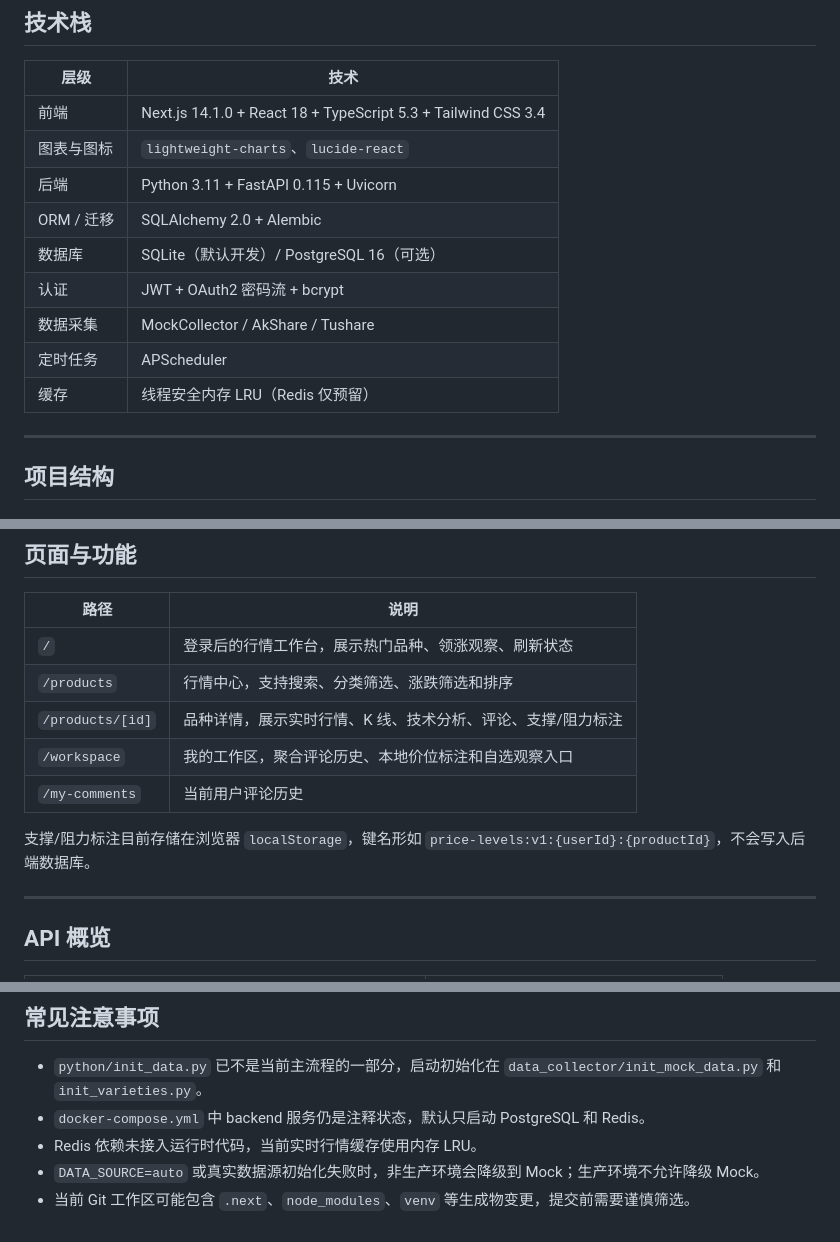
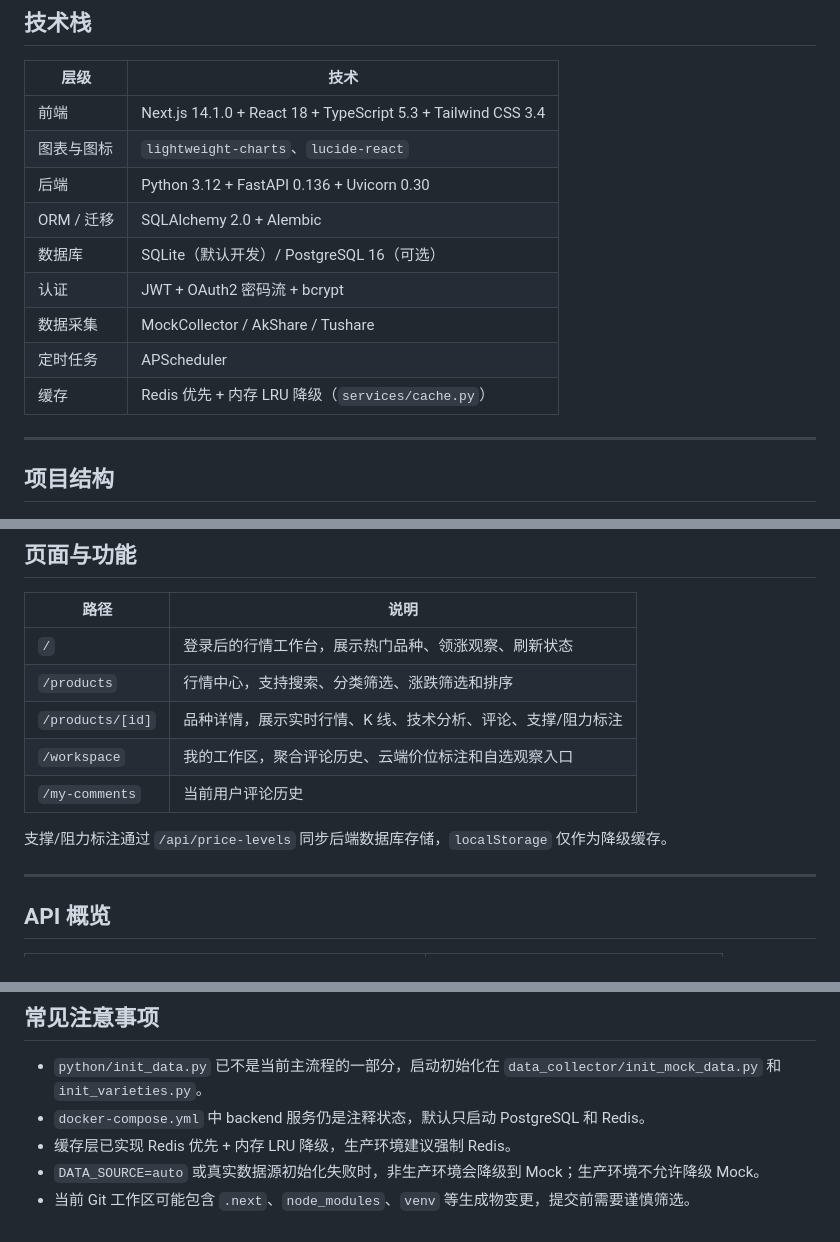
Before and after one commit to jwj911/project_rich_snowball, a Markdown page: README.md, 3 parts joined by grey strips. Rendered like a GitHub page.

```diff
--- a/README.md
+++ b/README.md
@@ -20,13 +20,13 @@
 |------|------|
 | 前端 | Next.js 14.1.0 + React 18 + TypeScript 5.3 + Tailwind CSS 3.4 |
 | 图表与图标 | `lightweight-charts`、`lucide-react` |
-| 后端 | Python 3.11 + FastAPI 0.115 + Uvicorn |
+| 后端 | Python 3.12 + FastAPI 0.136 + Uvicorn 0.30 |
 | ORM / 迁移 | SQLAlchemy 2.0 + Alembic |
 | 数据库 | SQLite（默认开发）/ PostgreSQL 16（可选） |
 | 认证 | JWT + OAuth2 密码流 + bcrypt |
 | 数据采集 | MockCollector / AkShare / Tushare |
 | 定时任务 | APScheduler |
-| 缓存 | 线程安全内存 LRU（Redis 仅预留） |
+| 缓存 | Redis 优先 + 内存 LRU 降级（`services/cache.py`） |
 
 ---
 
@@ -134,10 +134,10 @@ npx tsc --noEmit
 | `/` | 登录后的行情工作台，展示热门品种、领涨观察、刷新状态 |
 | `/products` | 行情中心，支持搜索、分类筛选、涨跌筛选和排序 |
 | `/products/[id]` | 品种详情，展示实时行情、K 线、技术分析、评论、支撑/阻力标注 |
-| `/workspace` | 我的工作区，聚合评论历史、本地价位标注和自选观察入口 |
+| `/workspace` | 我的工作区，聚合评论历史、云端价位标注和自选观察入口 |
 | `/my-comments` | 当前用户评论历史 |
 
-支撑/阻力标注目前存储在浏览器 `localStorage`，键名形如 `price-levels:v1:{userId}:{productId}`，不会写入后端数据库。
+支撑/阻力标注通过 `/api/price-levels` 同步后端数据库存储，`localStorage` 仅作为降级缓存。
 
 ---
 
@@ -232,6 +232,6 @@ Tushare 历史回填脚本位于 `python/tushare_pg_ingest/`，包含日线、
 
 - `python/init_data.py` 已不是当前主流程的一部分，启动初始化在 `data_collector/init_mock_data.py` 和 `init_varieties.py`。
 - `docker-compose.yml` 中 backend 服务仍是注释状态，默认只启动 PostgreSQL 和 Redis。
-- Redis 依赖未接入运行时代码，当前实时行情缓存使用内存 LRU。
+- 缓存层已实现 Redis 优先 + 内存 LRU 降级，生产环境建议强制 Redis。
 - `DATA_SOURCE=auto` 或真实数据源初始化失败时，非生产环境会降级到 Mock；生产环境不允许降级 Mock。
 - 当前 Git 工作区可能包含 `.next`、`node_modules`、`venv` 等生成物变更，提交前需要谨慎筛选。
```
Also changed, not shown: AGENTS.md (+4 -4 lines), BACKEND_ROADMAP_v1_20260525.md (+34 -0 lines).
